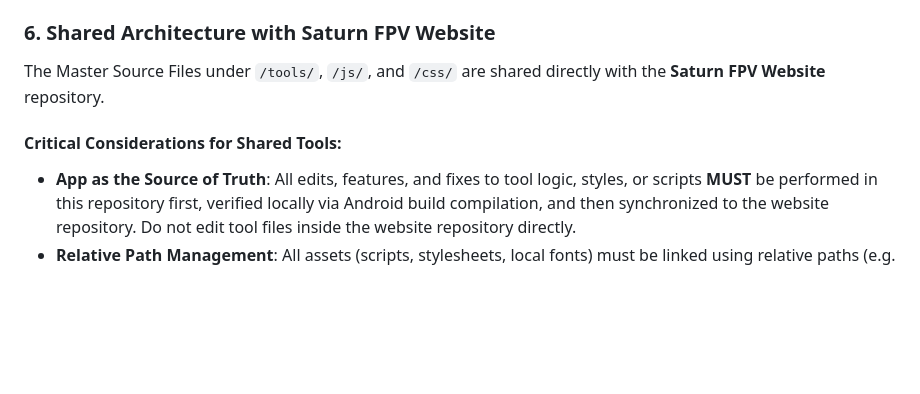
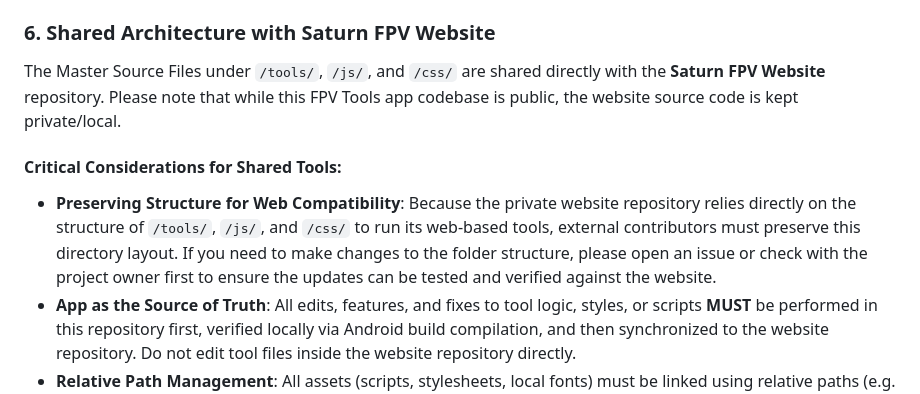
Before and after one commit to saturn-fpv/fpv-tools, a Markdown page: DEVELOPER.md, the part around the change. Rendered like a GitHub page; blank space fills up the shorter version.

Commit message:
Clarify public app vs private website guidelines in DEVELOPER.md

```diff
--- a/DEVELOPER.md
+++ b/DEVELOPER.md
@@ -31,9 +31,10 @@ This file outlines the rules of engagement, project architecture, and coding sta
 
 ### 6. Shared Architecture with Saturn FPV Website
 
-The Master Source Files under `/tools/`, `/js/`, and `/css/` are shared directly with the **Saturn FPV Website** repository.
+The Master Source Files under `/tools/`, `/js/`, and `/css/` are shared directly with the **Saturn FPV Website** repository. Please note that while this FPV Tools app codebase is public, the website source code is kept private/local.
 
 #### Critical Considerations for Shared Tools:
+* **Preserving Structure for Web Compatibility**: Because the private website repository relies directly on the structure of `/tools/`, `/js/`, and `/css/` to run its web-based tools, external contributors must preserve this directory layout. If you need to make changes to the folder structure, please open an issue or check with the project owner first to ensure the updates can be tested and verified against the website.
 * **App as the Source of Truth**: All edits, features, and fixes to tool logic, styles, or scripts **MUST** be performed in this repository first, verified locally via Android build compilation, and then synchronized to the website repository. Do not edit tool files inside the website repository directly.
 * **Relative Path Management**: All assets (scripts, stylesheets, local fonts) must be linked using relative paths (e.g. `../js/chart.umd.min.js`) rather than absolute paths (e.g. `/js/...`). Absolute paths will fail when loaded inside Android's local asset scheme (`file:///android_asset/tools/...`).
 * **Iframe & Standalone Chrome Detection**: The website standalone version injects its brand header and footer into the tools using `partials/partial_tools.js`. This script checks if the tool is loaded inside the app's iframe container:
```
